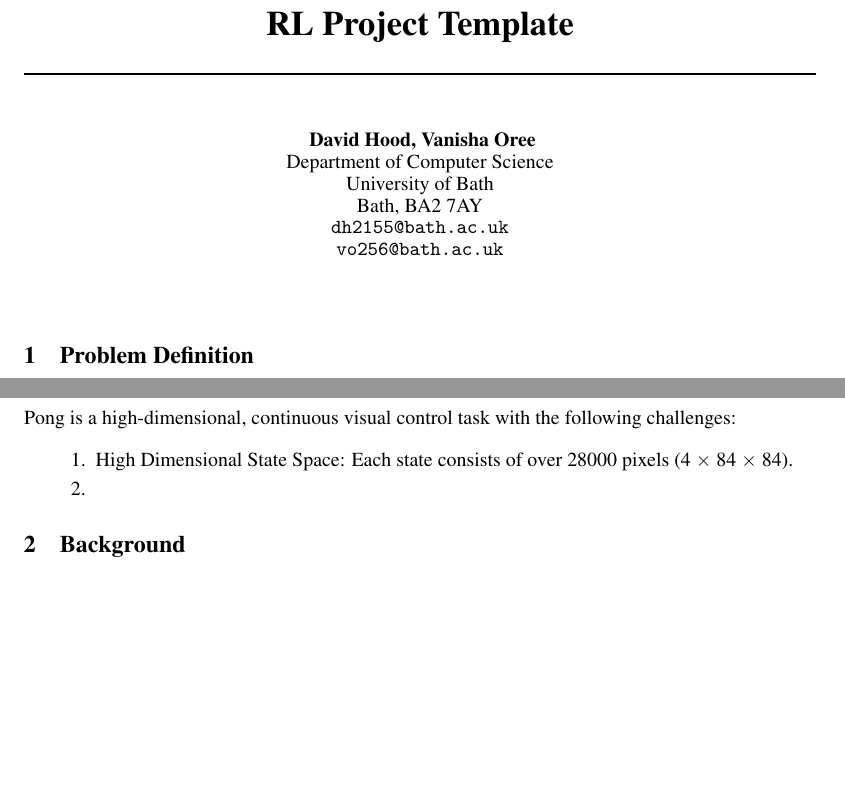
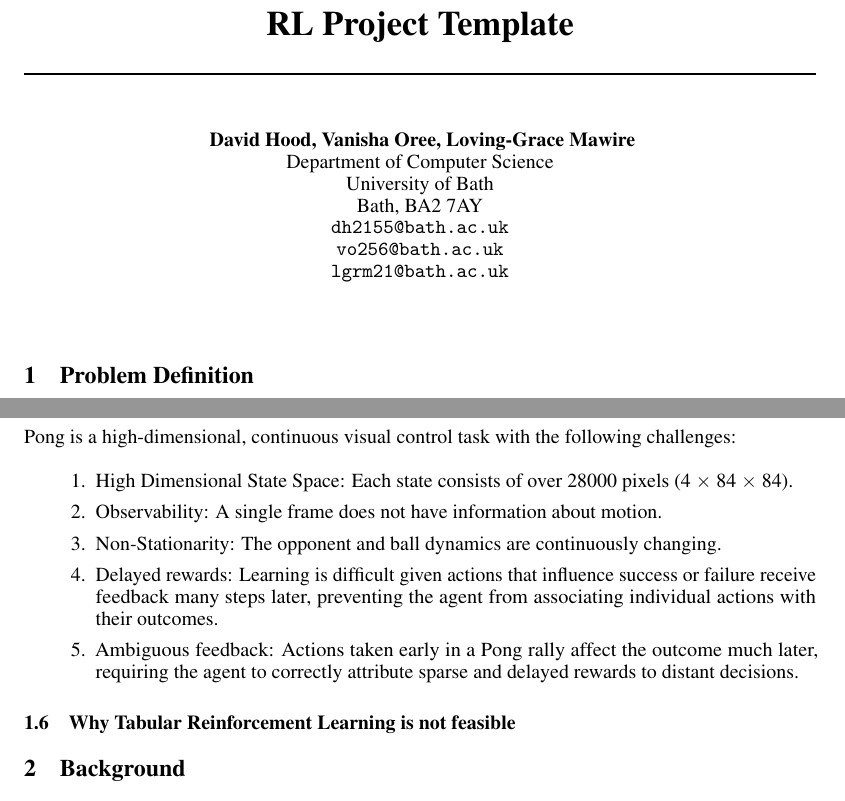
Before and after one commit to dhodod/BathRLProject2025, a LaTeX document (report/rl_project_template.tex): two parts of pages 1 and 2 of 4 before the commit and two parts of pages 1 and 2 of 5 after it, joined at a grey line, cut so that both start at the same text, the shorter picture padded with empty space. Compiled offline with pdfLaTeX.

Commit message:
Updates from Overleaf

```diff
--- a/report/rl_project_template.tex
+++ b/report/rl_project_template.tex
@@ -39,13 +39,14 @@
 % author name.
 
 \author{
-  David Hood, Vanisha Oree
+  David Hood, Vanisha Oree, Loving-Grace Mawire
   \\
   Department of Computer Science\\
   University of Bath\\
   Bath, BA2 7AY \\
   \texttt{dh2155@bath.ac.uk} \\
   \texttt{vo256@bath.ac.uk} \\
+  \texttt{lgrm21@bath.ac.uk}\\
   %% examples of more authors
   %% \And
   %% Coauthor \\
@@ -129,12 +130,20 @@ Pong is a high-dimensional, continuous visual control task with the following ch
 
 \begin{enumerate}
     \item High Dimensional State Space: Each state consists of over 28000 pixels (4 $\times$ 84 $\times$ 84).
-    \item
+    \item Observability: A single frame does not have information about motion.
+    \item Non-Stationarity: The opponent and ball dynamics are continuously changing.
+    \item Delayed rewards: Learning is difficult given actions that                           influence success or failure receive feedback many steps later, preventing          the agent from associating individual actions with their outcomes.
+    \item Ambiguous feedback: Actions taken early in a Pong rally affect the outcome          much later, requiring the agent to correctly attribute sparse and delayed           rewards to distant decisions.
 \end{enumerate}
+
+\subsection{Why Tabular Reinforcement Learning is not feasible}
+
+
+
 
 
 \section{Background}
-% A discussion of reinforcement learning methods that may be effective at solving your chosen problem, their strengths and weaknesses for your chosen problem, and any existing results in the scientific literature (or publicly available online) on your chosen problem or similar problems.
+% A discussion of reinforcement learning methods that may be effective at solving your chosen problem, their strengths and weaknesses for your chosen problem, and any existing results in the scientific literature (or publicly available online) on your chosen problem or similar problems. (LGM)
 We chose to implement the Deep Q-Learning learning approach for an agent to learn
 
 
```
Also changed, not shown: report/rl_project_template.tex (2 more changed lines).
